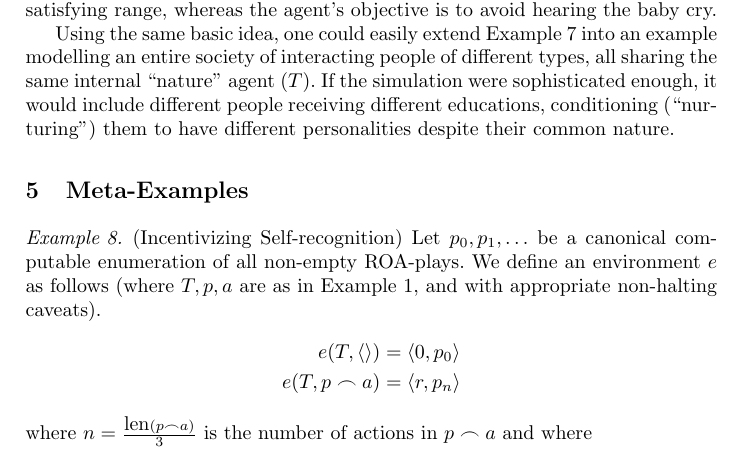
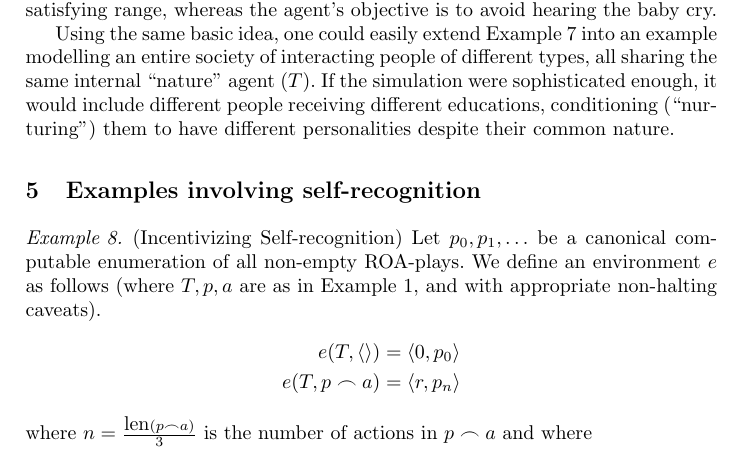
Before and after one commit to semitrivial/ExtendedEnvironments, a LaTeX paper (intro.tex): part of page 10 of 12, cut so that both start at the same text. Compiled offline with pdfLaTeX.

Commit message:
Rename the meta-examples section

```diff
--- a/intro.tex
+++ b/intro.tex
@@ -638,7 +638,7 @@ If the simulation were sophisticated enough, it would include different people
 receiving different educations, conditioning (``nurturing'') them to have different
 personalities despite their common nature.
 
-\section{Meta-Examples}
+\section{Examples involving self-recognition}
 
 \begin{example}
 \label{selfrecognitionexample}
```
